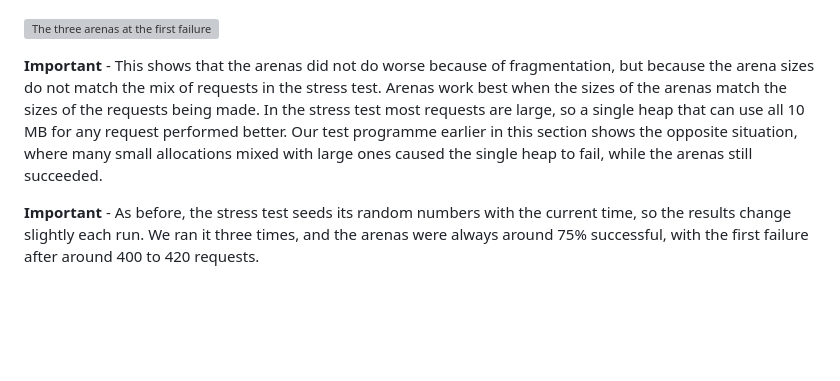
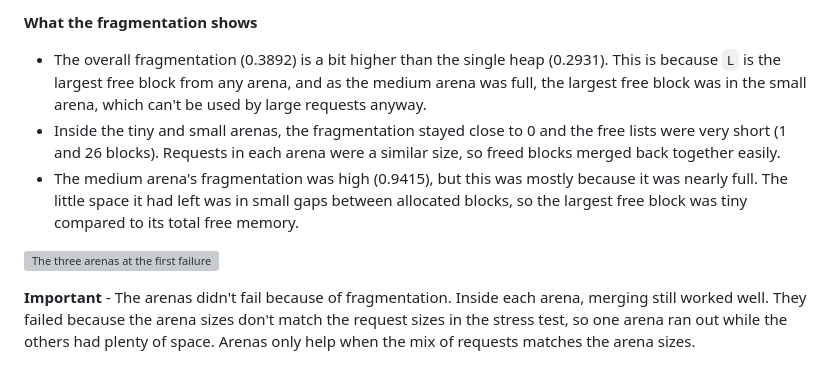
Before and after one commit to digi-junhao/Custom-Heap, a Markdown page: README.md, the part around one of its changes. GitHub-like rendering; blank space fills up the shorter version; grey boxes are pictures that could not be loaded.

```diff
--- a/README.md
+++ b/README.md
@@ -1105,5 +1113,10 @@ We ran it with the default settings (10 MB in total, 50,000 requests, `LIVE` = 5
+**What the fragmentation shows**
+
+- The overall fragmentation (0.3892) is a bit higher than the single heap (0.2931). This is because `L` is the largest free block from any arena, and as the medium arena was full, the largest free block was in the small arena, which can't be used by large requests anyway.
+- Inside the tiny and small arenas, the fragmentation stayed close to 0 and the free lists were very short (1 and 26 blocks). Requests in each arena were a similar size, so freed blocks merged back together easily.
+- The medium arena's fragmentation was high (0.9415), but this was mostly because it was nearly full. The little space it had left was in small gaps between allocated blocks, so the largest free block was tiny compared to its total free memory.
+
+<!-- DIAGRAM: three arena columns at the first failure. TINY almost all green, SMALL mostly green, MEDIUM almost all red. Label the 3.7 MB of unused free memory in TINY and SMALL. -->
 <u>![The three arenas at the first failure](Images/5.12.png)</u>
 
-**Important** - This shows that the arenas did not do worse because of fragmentation, but because the arena sizes do not match the mix of requests in the stress test. Arenas work best when the sizes of the arenas match the sizes of the requests being made. In the stress test most requests are large, so a single heap that can use all 10 MB for any request performed better. Our test programme earlier in this section shows the opposite situation, where many small allocations mixed with large ones caused the single heap to fail, while the arenas still succeeded.
-
-**Important** - As before, the stress test seeds its random numbers with the current time, so the results change slightly each run. We ran it three times, and the arenas were always around 75% successful, with the first failure after around 400 to 420 requests.
+**Important** - The arenas didn't fail because of fragmentation. Inside each arena, merging still worked well. They failed because the arena sizes don't match the request sizes in the stress test, so one arena ran out while the others had plenty of space. Arenas only help when the mix of requests matches the arena sizes.
```
Also changed, not shown: other parts of README.md (+28 -20 lines), Images/image.png (added), 3 other files.
